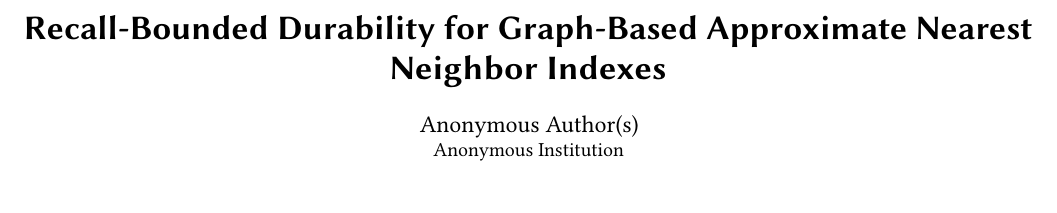
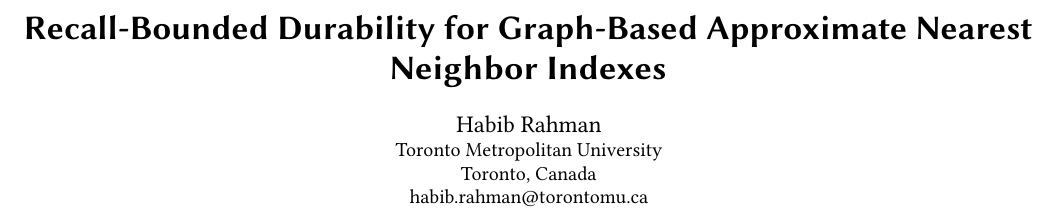
Before and after one commit to lhlRahman/vector-database, a LaTeX paper (docs/paper/honest-durability.tex): part of page 1 of 8, cut so that both start at the same text, the shorter picture padded with empty space. Compiled offline with pdfLaTeX.

Commit message:
paper: set author metadata

```diff
--- a/docs/paper/honest-durability.tex
+++ b/docs/paper/honest-durability.tex
@@ -37,11 +37,13 @@
 \newcommand\vldbpagestyle{plain}
 
 \title{Recall-Bounded Durability for Graph-Based Approximate Nearest Neighbor Indexes}
-\author{Anonymous Author(s)}
+\author{Habib Rahman}
 \affiliation{%
-  \institution{Anonymous Institution}
-  \country{}
+  \institution{Toronto Metropolitan University}
+  \city{Toronto}
+  \country{Canada}
 }
+\email{habib.rahman@torontomu.ca}
 
 \begin{document}
 
```
Also changed, not shown: docs/paper/ARXIV_CHECKLIST.md (+2 -2 lines), docs/paper/honest-durability.pdf, docs/paper/honest-durability.tex (2 more changed lines), 1 other file.
